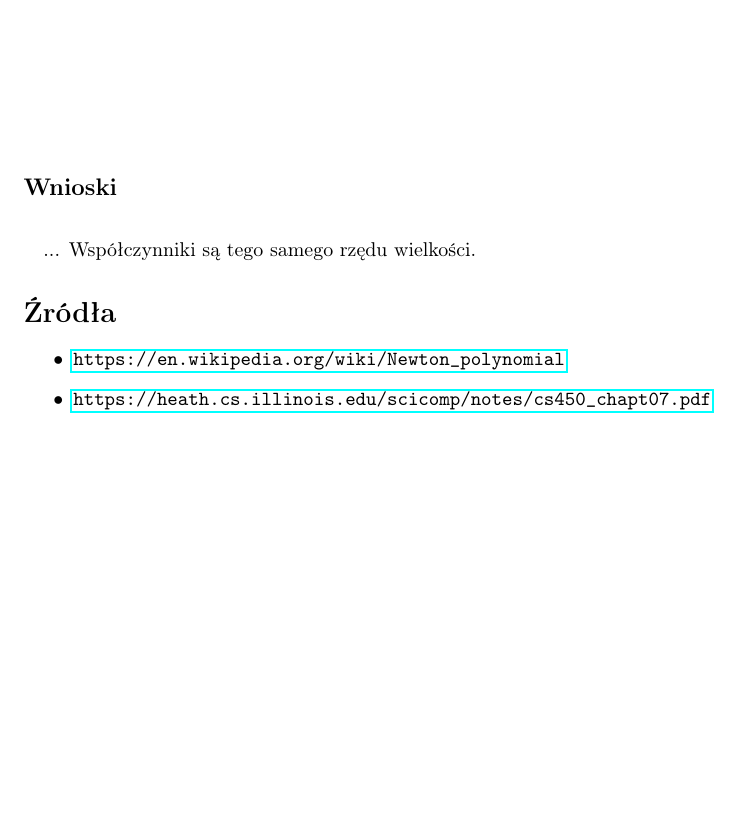
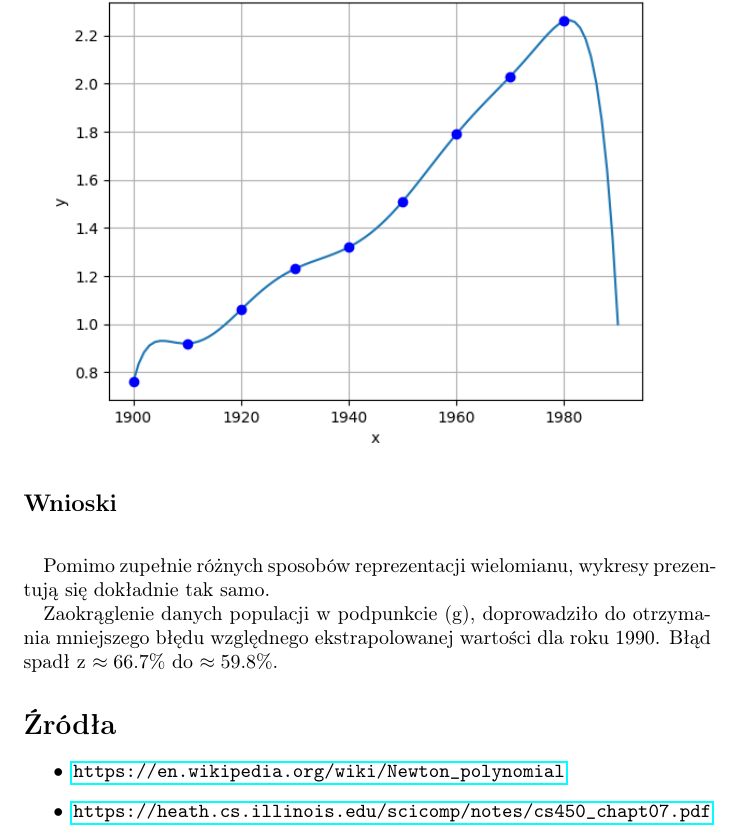
Before and after one commit to baramundi666/Computation-Methods-for-Science-and-Technology, a LaTeX document (lab-3/report/report3.tex): part of page 5 of 5, cut so that both start at the same text, the shorter picture padded with empty space. Compiled offline with pdfLaTeX.

Commit message:
lab3 upload

```diff
--- a/lab-3/report/report3.tex
+++ b/lab-3/report/report3.tex
@@ -3,6 +3,7 @@
 \usepackage{hyperref}
 \usepackage[T1]{fontenc}
 \usepackage{graphicx}
+\usepackage{float}
 \usepackage[utf8]{inputenc}
 
 
@@ -10,7 +11,7 @@
 Laboratorium 3\\
   \huge Interpolacja}
 \author{Mateusz Król}
-\date{12/03/2024 r.}
+\date{20/03/2024 r.}
 
 \begin{document}
 \maketitle
@@ -84,14 +82,16 @@ Wielomian interpolacyjny \textit{Newton}'a:
 Po zaokrągleniu danych populacji dla każdego roku w tabeli, wciąż wykorzystując
 najlepiej uwarunkowaną bazę funkcji $\phi$, otrzymujemy następujący
 wielomian interpolacyjny:
-\begin{figure}[ht!]
+\begin{figure}[H]
   \includegraphics[width=\linewidth]{figures/new_vandermore.png}
 \end{figure}
-\\\\\\\\\\\\\\\\\\\\\\\\\\\\\\\\\\\\\\\\\\
 
 \subsection*{Wnioski}
-\null\quad ...
-Współczynniki są tego samego rzędu wielkości.
+\null\quad Pomimo zupełnie różnych sposobów reprezentacji wielomianu,
+wykresy prezentują się dokładnie tak samo. \\
+\null\quad Zaokrąglenie danych populacji w podpunkcie (g),
+doprowadziło do otrzymania mniejszego błędu względnego ekstrapolowanej
+wartości dla roku 1990. Błąd spadł z $\approx 66.7\%$ do $\approx 59.8\%$.
 
 \section*{Źródła}
 \begin{itemize}
```
Also changed, not shown: lab-3/report/figures/new_vandermore.png, lab-3/report/report3.pdf, lab-3/report/report3.tex (9 more changed lines), 1 other file.
